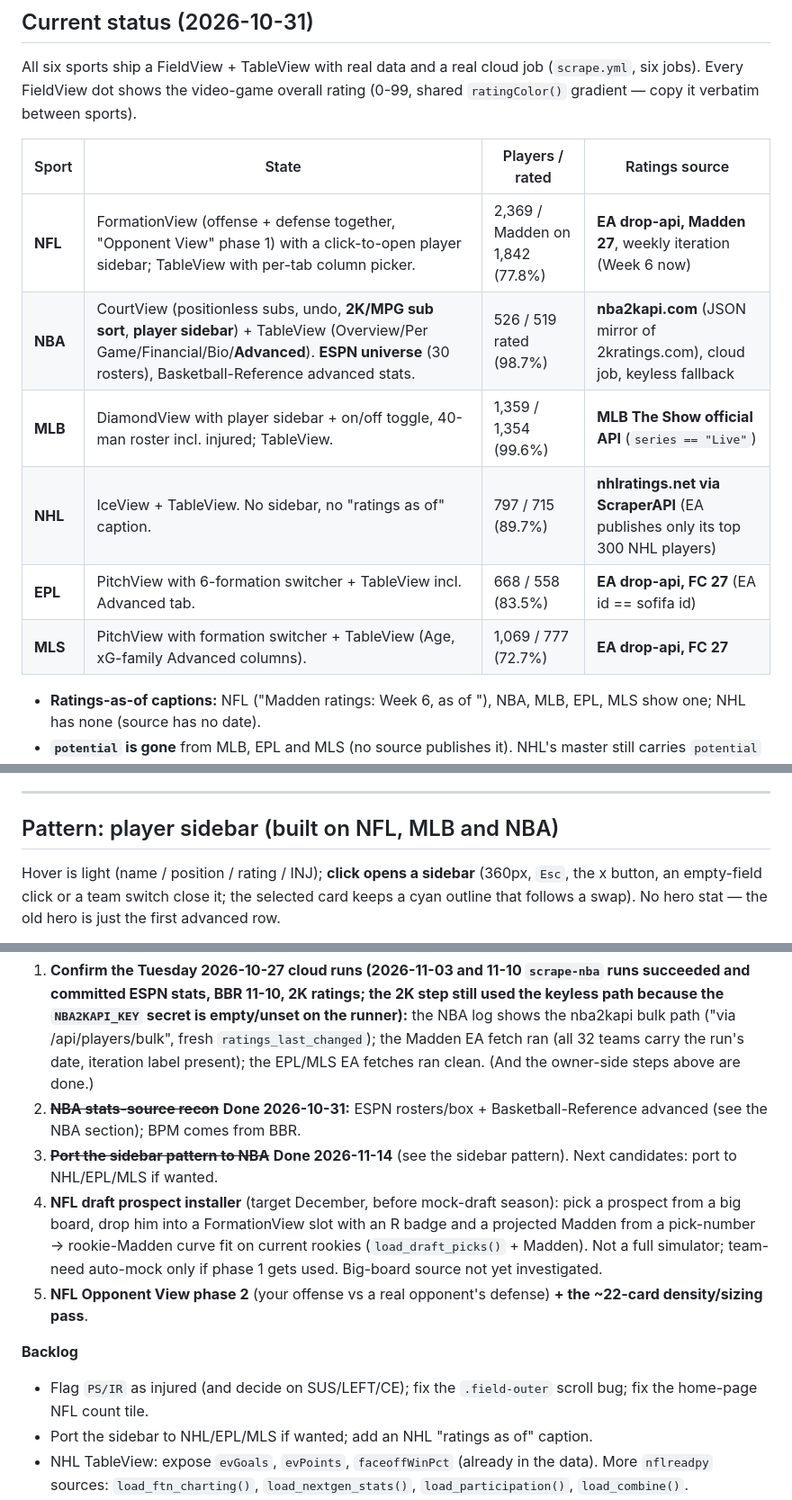
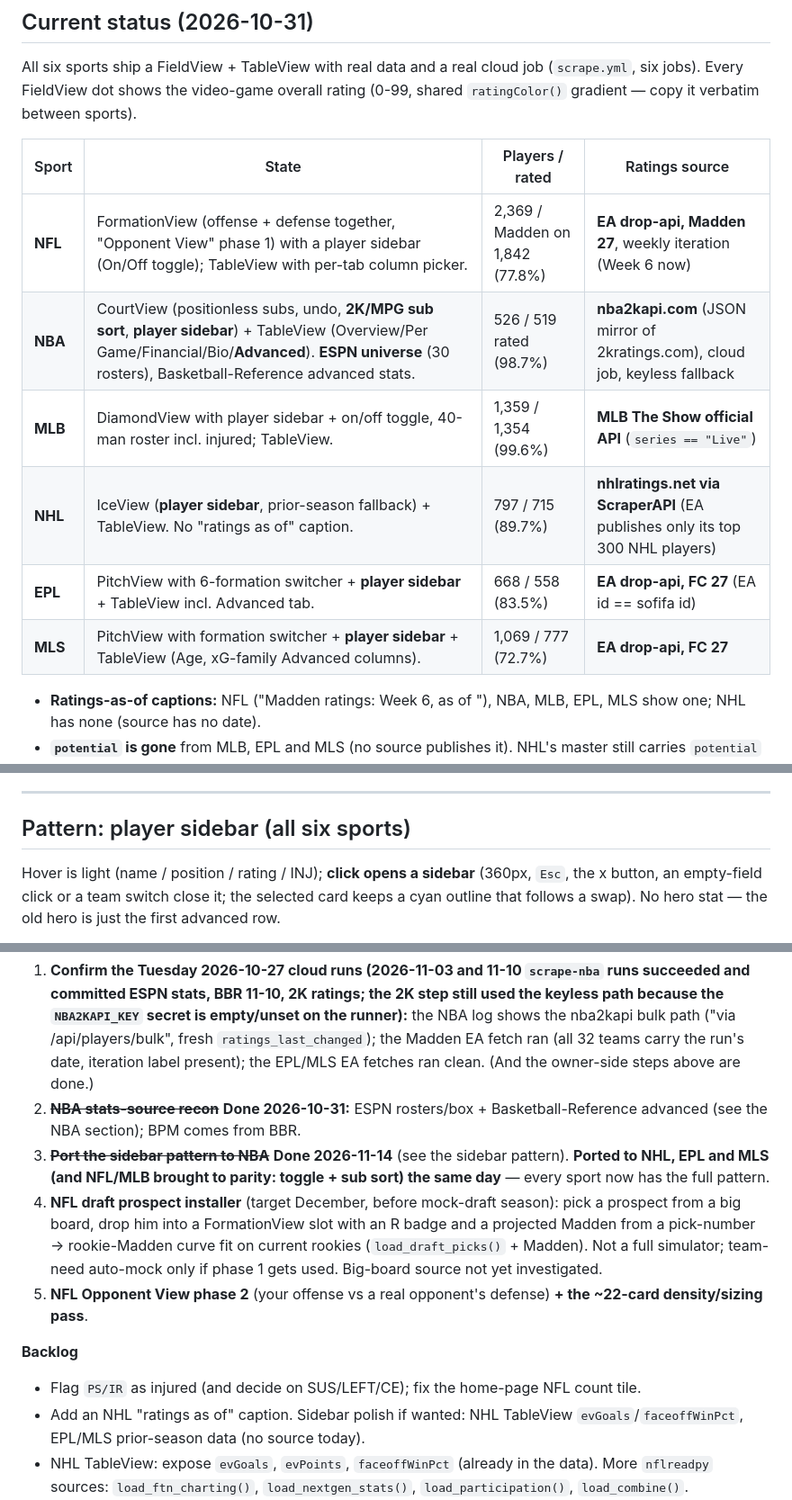
Before and after one commit to jwalluww/fieldview, a Markdown page: CLAUDE.md, 3 parts joined by grey strips. Shown at 90% size. Drawn GitHub-style.

Commit message:
CLAUDE.md: sidebar per-sport table, all six sports ported, NHL prev_season pipeline, roadmap
Co-Authored-By: Claude Sonnet 5.5 <noreply@anthropic.com>

```diff
--- a/CLAUDE.md
+++ b/CLAUDE.md
@@ -14,12 +14,12 @@ All six sports ship a FieldView + TableView with real data and a real cloud job
 
 | Sport | State | Players / rated | Ratings source |
 |---|---|---|---|
-| **NFL** | FormationView (offense + defense together, "Opponent View" phase 1) with a click-to-open player sidebar; TableView with per-tab column picker. | 2,369 / Madden on 1,842 (77.8%) | **EA drop-api, Madden 27**, weekly iteration (Week 6 now) |
+| **NFL** | FormationView (offense + defense together, "Opponent View" phase 1) with a player sidebar (On/Off toggle); TableView with per-tab column picker. | 2,369 / Madden on 1,842 (77.8%) | **EA drop-api, Madden 27**, weekly iteration (Week 6 now) |
 | **NBA** | CourtView (positionless subs, undo, **2K/MPG sub sort**, **player sidebar**) + TableView (Overview/Per Game/Financial/Bio/**Advanced**). **ESPN universe** (30 rosters), Basketball-Reference advanced stats. | 526 / 519 rated (98.7%) | **nba2kapi.com** (JSON mirror of 2kratings.com), cloud job, keyless fallback |
 | **MLB** | DiamondView with player sidebar + on/off toggle, 40-man roster incl. injured; TableView. | 1,359 / 1,354 (99.6%) | **MLB The Show official API** (`series == "Live"`) |
-| **NHL** | IceView + TableView. No sidebar, no "ratings as of" caption. | 797 / 715 (89.7%) | **nhlratings.net via ScraperAPI** (EA publishes only its top 300 NHL players) |
-| **EPL** | PitchView with 6-formation switcher + TableView incl. Advanced tab. | 668 / 558 (83.5%) | **EA drop-api, FC 27** (EA id == sofifa id) |
-| **MLS** | PitchView with formation switcher + TableView (Age, xG-family Advanced columns). | 1,069 / 777 (72.7%) | **EA drop-api, FC 27** |
+| **NHL** | IceView (**player sidebar**, prior-season fallback) + TableView. No "ratings as of" caption. | 797 / 715 (89.7%) | **nhlratings.net via ScraperAPI** (EA publishes only its top 300 NHL players) |
+| **EPL** | PitchView with 6-formation switcher + **player sidebar** + TableView incl. Advanced tab. | 668 / 558 (83.5%) | **EA drop-api, FC 27** (EA id == sofifa id) |
+| **MLS** | PitchView with formation switcher + **player sidebar** + TableView (Age, xG-family Advanced columns). | 1,069 / 777 (72.7%) | **EA drop-api, FC 27** |
 
 - **Ratings-as-of captions:** NFL ("Madden ratings: Week 6, as of <date>"), NBA, MLB, EPL, MLS show one; NHL has none (source has no date).
 - **`potential` is gone** from MLB, EPL and MLS (no source publishes it). NHL's master still carries `potential` (`Low/Med/High`) but no page shows it.
@@ -82,7 +82,7 @@ All six sports ship a FieldView + TableView with real data and a real cloud job
 
 ---
 
-## Pattern: player sidebar (built on NFL, MLB and NBA)
+## Pattern: player sidebar (all six sports)
 
 Hover is light (name / position / rating / INJ); **click opens a sidebar** (360px, `Esc`, the x button, an empty-field click or a team switch close it; the selected card keeps a cyan outline that follows a swap). No hero stat — the old hero is just the first advanced row.
 - **Layout:** header (name, jersey, team, position, bio, overall rating, INJ detail) → Advanced Stats → Season Stats grid → Substitutes. Players with no advanced values skip the advanced section.
@@ -269,13 +283,13 @@ Hover is light (name / position / rating / INJ); **click opens a sidebar** (360p
 **Up Next (in order)**
 1. **Confirm the Tuesday 2026-10-27 cloud runs (2026-11-03 and 11-10 `scrape-nba` runs succeeded and committed ESPN stats, BBR 11-10, 2K ratings; the 2K step still used the keyless path because the `NBA2KAPI_KEY` secret is empty/unset on the runner):** the NBA log shows the nba2kapi bulk path ("via /api/players/bulk", fresh `ratings_last_changed`); the Madden EA fetch ran (all 32 teams carry the run's date, iteration label present); the EPL/MLS EA fetches ran clean. (And the owner-side steps above are done.)
 2. ~~**NBA stats-source recon**~~ **Done 2026-10-31:** ESPN rosters/box + Basketball-Reference advanced (see the NBA section); BPM comes from BBR.
-3. ~~**Port the sidebar pattern to NBA**~~ **Done 2026-11-14** (see the sidebar pattern). Next candidates: port to NHL/EPL/MLS if wanted.
+3. ~~**Port the sidebar pattern to NBA**~~ **Done 2026-11-14** (see the sidebar pattern). **Ported to NHL, EPL and MLS (and NFL/MLB brought to parity: toggle + sub sort) the same day** — every sport now has the full pattern.
 4. **NFL draft prospect installer** (target December, before mock-draft season): pick a prospect from a big board, drop him into a FormationView slot with an R badge and a projected Madden from a pick-number → rookie-Madden curve fit on current rookies (`load_draft_picks()` + Madden). Not a full simulator; team-need auto-mock only if phase 1 gets used. Big-board source not yet investigated.
 5. **NFL Opponent View phase 2** (your offense vs a real opponent's defense) **+ the ~22-card density/sizing pass**.
 
 **Backlog**
-- Flag `PS/IR` as injured (and decide on SUS/LEFT/CE); fix the `.field-outer` scroll bug; fix the home-page NFL count tile.
-- Port the sidebar to NHL/EPL/MLS if wanted; add an NHL "ratings as of" caption.
+- Flag `PS/IR` as injured (and decide on SUS/LEFT/CE); fix the home-page NFL count tile.
+- Add an NHL "ratings as of" caption. Sidebar polish if wanted: NHL TableView `evGoals`/`faceoffWinPct`, EPL/MLS prior-season data (no source today).
 - NHL TableView: expose `evGoals`, `evPoints`, `faceoffWinPct` (already in the data). More `nflreadpy` sources: `load_ftn_charting()`, `load_nextgen_stats()`, `load_participation()`, `load_combine()`.
 - A real raw-vs-matched ratings audit for MLB (raw snapshot exists) and NHL (needs a persisted snapshot).
 - "Genuinely evaluative metric" project (see Statistics). Confirm a full `run_all.bat` run in one foreground sitting.
```
Also changed, not shown: other parts of CLAUDE.md (+17 -3 lines).
